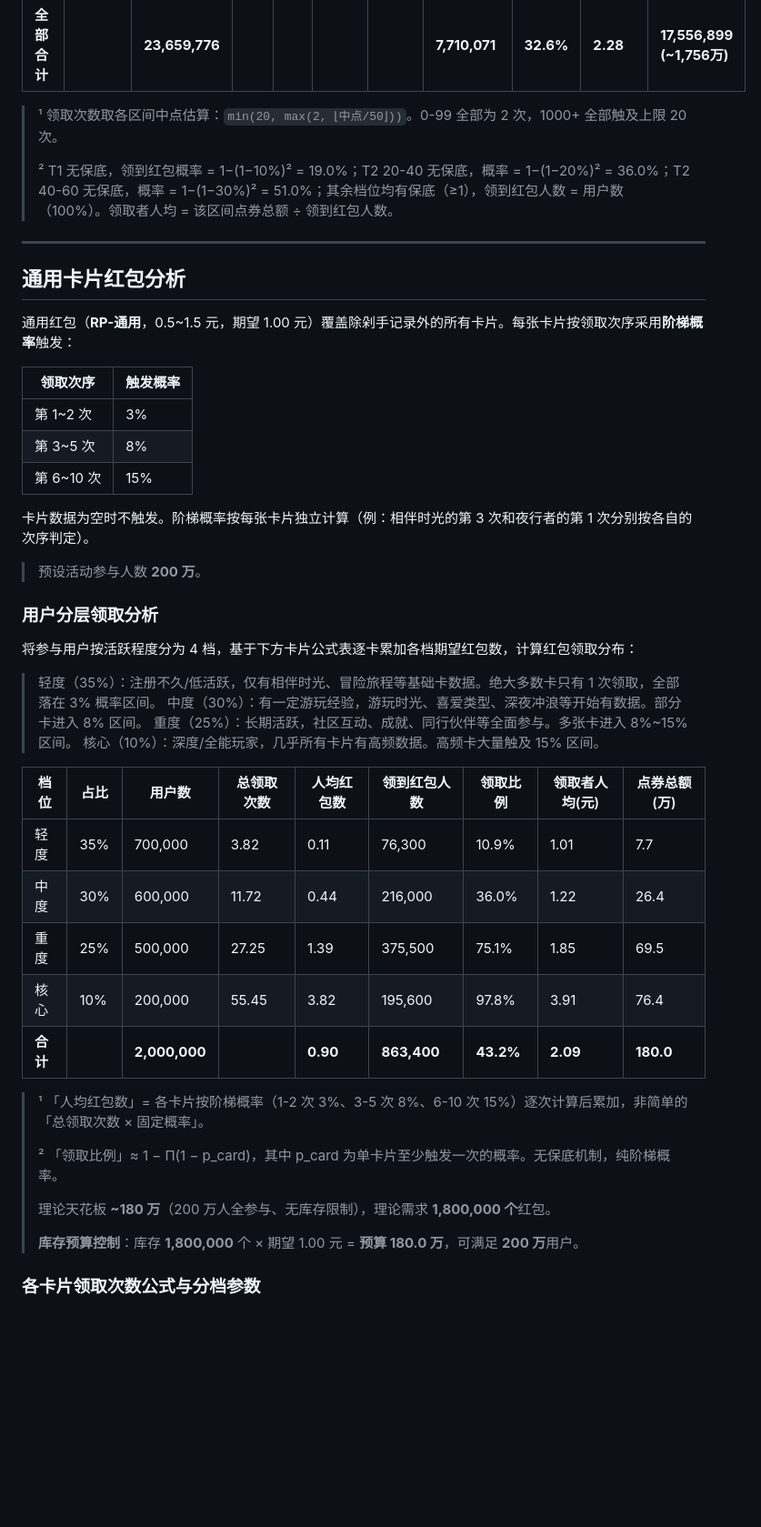
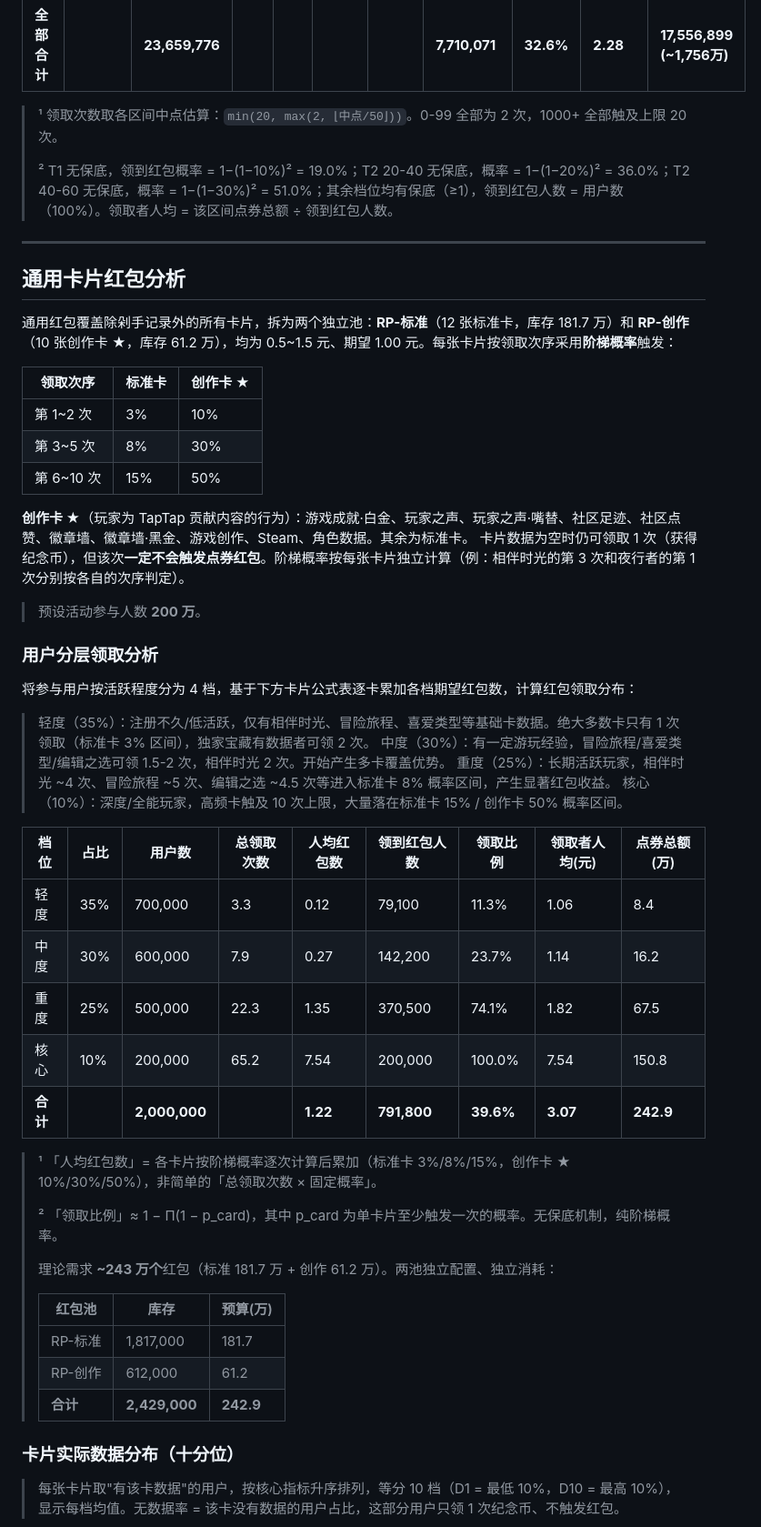
Before and after one commit to Xzhhhh414/PRD_Demo, a Markdown page: demos/TapTap-10y/coupon-redpacket-budget-model.md, the part around one of its changes. Shown at 91% size. Rendered like a GitHub page; blank space fills up the shorter version.

```diff
--- a/demos/TapTap-10y/coupon-redpacket-budget-model.md
+++ b/demos/TapTap-10y/coupon-redpacket-budget-model.md
@@ -161,55 +138,49 @@
 |          |           |                |         |        |        |       |               |           |          |                          |
 | **全部合计** |           | **23,659,776** |         |        |        |       | **7,710,071** | **32.6%** | **2.28** | **17,556,899 (~1,756万)** |
 
-
 > ¹ 领取次数取各区间中点估算：`min(20, max(2, ⌊中点/50⌋))`。0-99 全部为 2 次，1000+ 全部触及上限 20 次。
 >
 > ² T1 无保底，领到红包概率 = 1−(1−10%)² = 19.0%；T2 20-40 无保底，概率 = 1−(1−20%)² = 36.0%；T2 40-60 无保底，概率 = 1−(1−30%)² = 51.0%；其余档位均有保底（≥1），领到红包人数 = 用户数（100%）。领取者人均 = 该区间点券总额 ÷ 领到红包人数。
+---
+## 通用卡片红包分析
+通用红包覆盖除剁手记录外的所有卡片，拆为两个独立池：**RP-标准**（12 张标准卡，库存 181.7 万）和 **RP-创作**（10 张创作卡 ★，库存 61.2 万），均为 0.5~1.5 元、期望 1.00 元。每张卡片按领取次序采用**阶梯概率**触发：
 
----
+| 领取次序 | 标准卡 | 创作卡 ★ |
+| --- | --- | --- |
+| 第 1~2 次 | 3% | 10% |
+| 第 3~5 次 | 8% | 30% |
+| 第 6~10 次 | 15% | 50% |
 
-## 通用卡片红包分析
+**创作卡 ★**（玩家为 TapTap 贡献内容的行为）：游戏成就·白金、玩家之声、玩家之声·嘴替、社区足迹、社区点赞、徽章墙、徽章墙·黑金、游戏创作、Steam、角色数据。其余为标准卡。
+卡片数据为空时仍可领取 1 次（获得纪念币），但该次**一定不会触发点券红包**。阶梯概率按每张卡片独立计算（例：相伴时光的第 3 次和夜行者的第 1 次分别按各自的次序判定）。
+> 预设活动参与人数 **200 万**。
+### 用户分层领取分析
+将参与用户按活跃程度分为 4 档，基于下方卡片公式表逐卡累加各档期望红包数，计算红包领取分布：
+> 轻度（35%）：注册不久/低活跃，仅有相伴时光、冒险旅程、喜爱类型等基础卡数据。绝大多数卡只有 1 次领取（标准卡 3% 区间），独家宝藏有数据者可领 2 次。
+> 中度（30%）：有一定游玩经验，冒险旅程/喜爱类型/编辑之选可领 1.5-2 次，相伴时光 2 次。开始产生多卡覆盖优势。
+> 重度（25%）：长期活跃玩家，相伴时光 ~4 次、冒险旅程 ~5 次、编辑之选 ~4.5 次等进入标准卡 8% 概率区间，产生显著红包收益。
+> 核心（10%）：深度/全能玩家，高频卡触及 10 次上限，大量落在标准卡 15% / 创作卡 50% 概率区间。
 
-通用红包（**RP-通用**，0.5~1.5 元，期望 1.00 元）覆盖除剁手记录外的所有卡片。每张卡片按领取次序采用**阶梯概率**触发：
+| 档位 | 占比 | 用户数 | 总领取次数 | 人均红包数 | 领到红包人数 | 领取比例 | 领取者人均(元) | 点券总额(万) |
+| --- | --- | --- | --- | --- | --- | --- | --- | --- |
+| 轻度 | 35% | 700,000 | 3.3 | 0.12 | 79,100 | 11.3% | 1.06 | 8.4 |
+| 中度 | 30% | 600,000 | 7.9 | 0.27 | 142,200 | 23.7% | 1.14 | 16.2 |
+| 重度 | 25% | 500,000 | 22.3 | 1.35 | 370,500 | 74.1% | 1.82 | 67.5 |
+| 核心 | 10% | 200,000 | 65.2 | 7.54 | 200,000 | 100.0% | 7.54 | 150.8 |
+| **合计** | | **2,000,000** | | **1.22** | **791,800** | **39.6%** | **3.07** | **242.9** |
 
-
-| 领取次序     | 触发概率 |
-| -------- | ---- |
-| 第 1~2 次  | 3%   |
-| 第 3~5 次  | 8%   |
-| 第 6~10 次 | 15%  |
-
-
-卡片数据为空时不触发。阶梯概率按每张卡片独立计算（例：相伴时光的第 3 次和夜行者的第 1 次分别按各自的次序判定）。
-
-> 预设活动参与人数 **200 万**。
-
-### 用户分层领取分析
-
-将参与用户按活跃程度分为 4 档，基于下方卡片公式表逐卡累加各档期望红包数，计算红包领取分布：
-
-> 轻度（35%）：注册不久/低活跃，仅有相伴时光、冒险旅程等基础卡数据。绝大多数卡只有 1 次领取，全部落在 3% 概率区间。
-> 中度（30%）：有一定游玩经验，游玩时光、喜爱类型、深夜冲浪等开始有数据。部分卡进入 8% 区间。
-> 重度（25%）：长期活跃，社区互动、成就、同行伙伴等全面参与。多张卡进入 8%~15% 区间。
-> 核心（10%）：深度/全能玩家，几乎所有卡片有高频数据。高频卡大量触及 15% 区间。
-
-
-| 档位     | 占比  | 用户数           | 总领取次数 | 人均红包数    | 领到红包人数      | 领取比例      | 领取者人均(元) | 点券总额(万)   |
-| ------ | --- | ------------- | ----- | -------- | ----------- | --------- | -------- | --------- |
-| 轻度     | 35% | 700,000       | 3.82  | 0.11     | 76,300      | 10.9%     | 1.01     | 7.7       |
-| 中度     | 30% | 600,000       | 11.72 | 0.44     | 216,000     | 36.0%     | 1.22     | 26.4      |
-| 重度     | 25% | 500,000       | 27.25 | 1.39     | 375,500     | 75.1%     | 1.85     | 69.5      |
-| 核心     | 10% | 200,000       | 55.45 | 3.82     | 195,600     | 97.8%     | 3.91     | 76.4      |
-| **合计** |     | **2,000,000** |       | **0.90** | **863,400** | **43.2%** | **2.09** | **180.0** |
-
-
-> ¹ 「人均红包数」= 各卡片按阶梯概率（1-2 次 3%、3-5 次 8%、6-10 次 15%）逐次计算后累加，非简单的「总领取次数 × 固定概率」。
+> ¹ 「人均红包数」= 各卡片按阶梯概率逐次计算后累加（标准卡 3%/8%/15%，创作卡 ★ 10%/30%/50%），非简单的「总领取次数 × 固定概率」。
 >
 > ² 「领取比例」≈ 1 − Π(1 − p_card)，其中 p_card 为单卡片至少触发一次的概率。无保底机制，纯阶梯概率。
 >
-> 理论天花板 **~180 万**（200 万人全参与、无库存限制），理论需求 **1,800,000 个**红包。
+> 理论需求 **~243 万个**红包（标准 181.7 万 + 创作 61.2 万）。两池独立配置、独立消耗：
 >
-> **库存预算控制**：库存 **1,800,000** 个 × 期望 1.00 元 = **预算 180.0 万**，可满足 **200 万**用户。
+> | 红包池 | 库存 | 预算(万) |
+> | --- | --- | --- |
+> | RP-标准 | 1,817,000 | 181.7 |
+> | RP-创作 | 612,000 | 61.2 |
+> | **合计** | **2,429,000** | **242.9** |
 
-### 各卡片领取次数公式与分档参数
+### 卡片实际数据分布（十分位）
+> 每张卡片取"有该卡数据"的用户，按核心指标升序排列，等分 10 档（D1 = 最低 10%，D10 = 最高 10%），显示每档均值。无数据率 = 该卡没有数据的用户占比，这部分用户只领 1 次纪念币、不触发红包。
 
```
Also changed, not shown: other parts of demos/TapTap-10y/coupon-redpacket-budget-model.md (+99 -140 lines).
